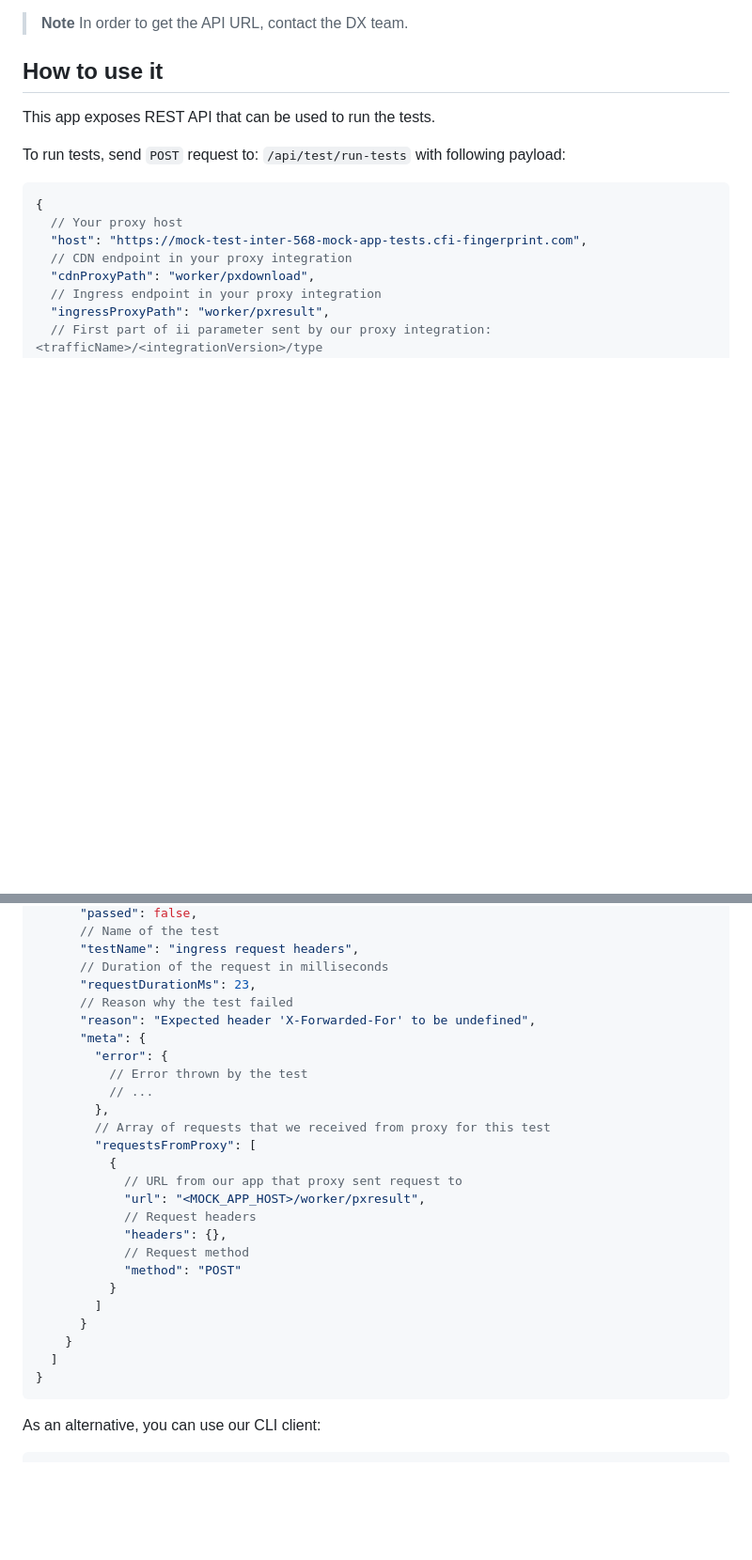
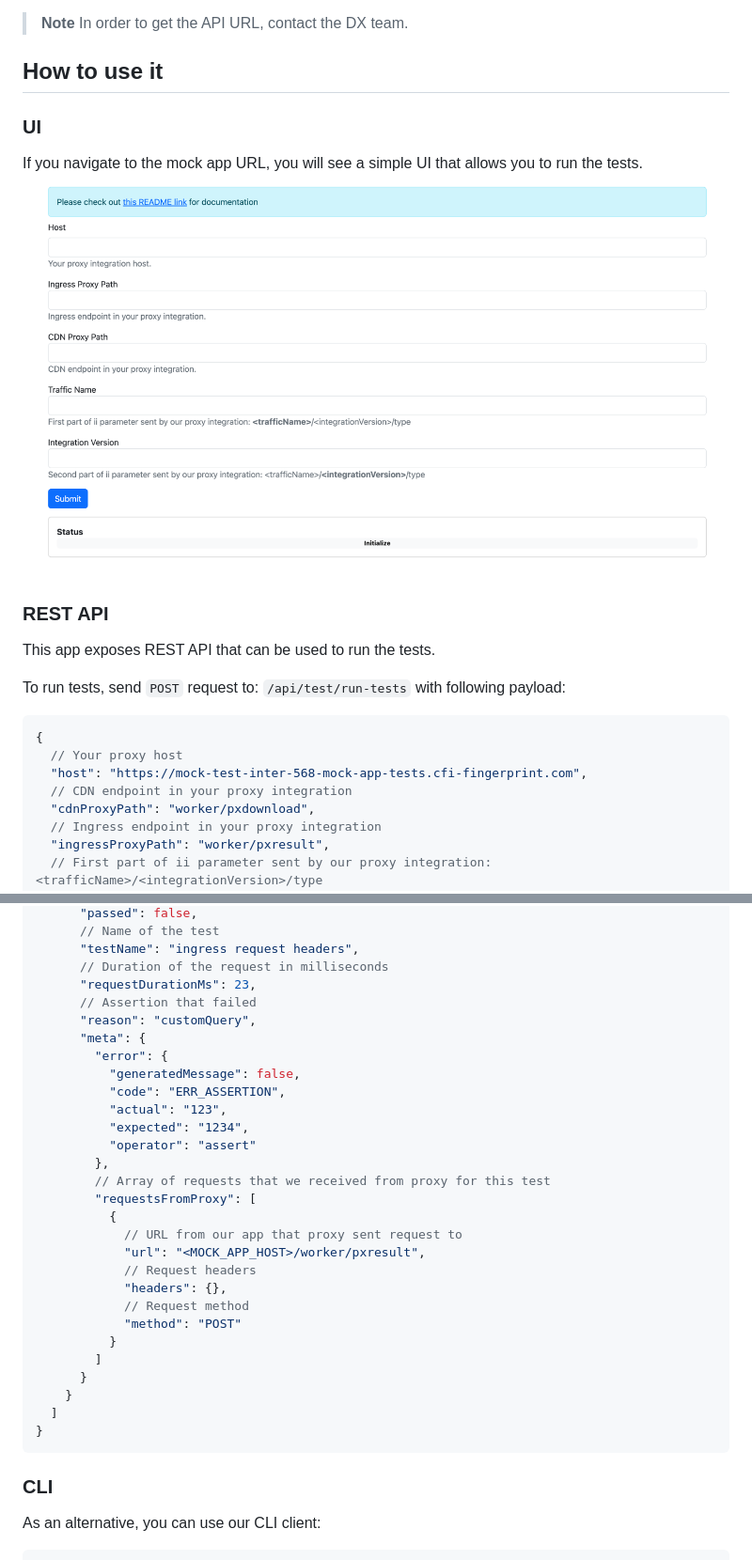
Before and after one commit to fingerprintjs/dx-team-mock-for-proxy-integrations-e2e-tests, a Markdown page: README.md, 2 parts joined by grey strips. Shown: that part at 94% size. GitHub-like rendering; pictures changed too: assets/ui.png (added); blank space fills up the shorter version.

Commit message:
docs: mention ui

````diff
--- a/README.md
+++ b/README.md
@@ -22,6 +22,14 @@ Refer to specific integration README for more details.
 > In order to get the API URL, contact the DX team.
 
 ## How to use it
+
+### UI
+
+If you navigate to the mock app URL, you will see a simple UI that allows you to run the tests.
+![ui.png](assets/ui.png)
+
+
+### REST API
 
 This app exposes REST API that can be used to run the tests.
 
@@ -62,12 +70,15 @@ You will receive following response:
       "testName": "ingress request headers",
       // Duration of the request in milliseconds
       "requestDurationMs": 23,
-      // Reason why the test failed
-      "reason": "Expected header 'X-Forwarded-For' to be undefined",
+      // Assertion that failed
+      "reason": "customQuery",
       "meta": {
         "error": {
-          // Error thrown by the test
-          // ...
+          "generatedMessage": false,
+          "code": "ERR_ASSERTION",
+          "actual": "123",
+          "expected": "1234",
+          "operator": "assert"
         },
         // Array of requests that we received from proxy for this test
         "requestsFromProxy": [
@@ -85,6 +96,8 @@ You will receive following response:
   ]
 }
 ```
+
+### CLI
 
 As an alternative, you can use our CLI client:
 ```bash
````
